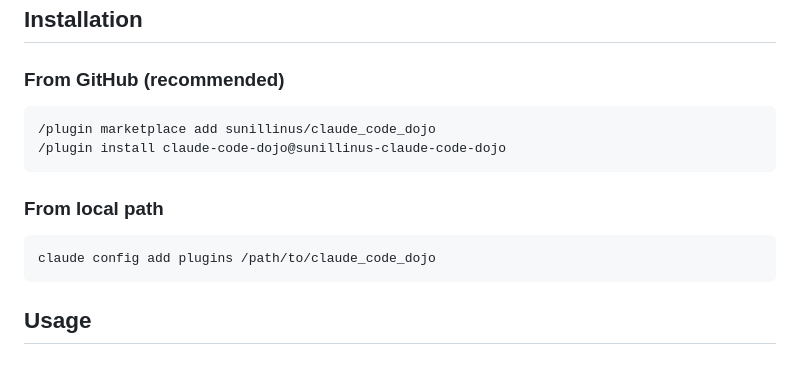
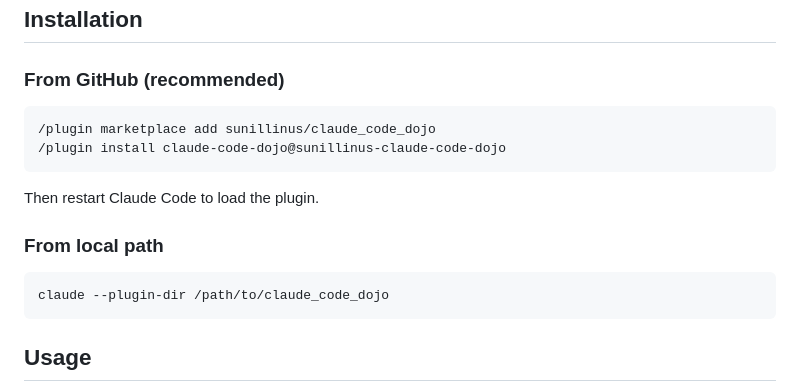
Before and after one commit to sunillinus/claude_code_dojo, a Markdown page: README.md, the part around the change. GitHub-like rendering; blank space fills up the shorter version.

Commit message:
Update README install instructions: add restart note, fix local path
Co-Authored-By: Claude Opus 4.6 <noreply@anthropic.com>

````diff
--- a/README.md
+++ b/README.md
@@ -5,14 +5,15 @@ Learn Claude Code through hands-on challenges with progress tracking and gamific
 ## Installation
 
 ### From GitHub (recommended)
-```bash
+```
 /plugin marketplace add sunillinus/claude_code_dojo
 /plugin install claude-code-dojo@sunillinus-claude-code-dojo
 ```
+Then restart Claude Code to load the plugin.
 
 ### From local path
 ```bash
-claude config add plugins /path/to/claude_code_dojo
+claude --plugin-dir /path/to/claude_code_dojo
 ```
 
 ## Usage
````
